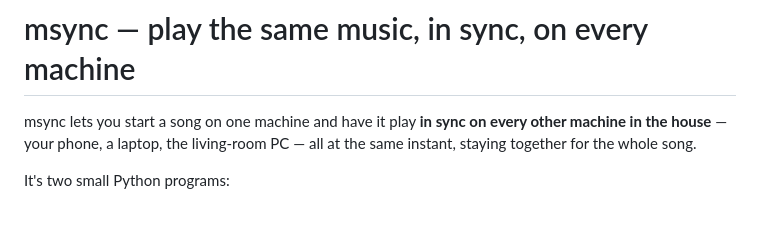
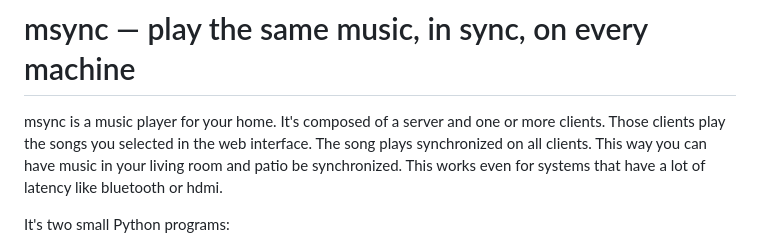
Before and after one commit to jbruce12000/msync, a Markdown page: README.md, the part around the change. Drawn GitHub-style; blank space fills up the shorter version.

```diff
--- a/README.md
+++ b/README.md
@@ -1,8 +1,9 @@
 # msync — play the same music, in sync, on every machine
 
-msync lets you start a song on one machine and have it play **in sync on
-every other machine in the house** — your phone, a laptop, the living-room
-PC — all at the same instant, staying together for the whole song.
+msync is a music player for your home. It's composed of a server and one or
+more clients. Those clients play the songs you selected in the web interface.
+The song plays synchronized on all clients. This way you can have music in your living room and patio be synchronized. This works even for systems that have a
+lot of latency like bluetooth or hdmi.
 
 It's two small Python programs:
 
```
